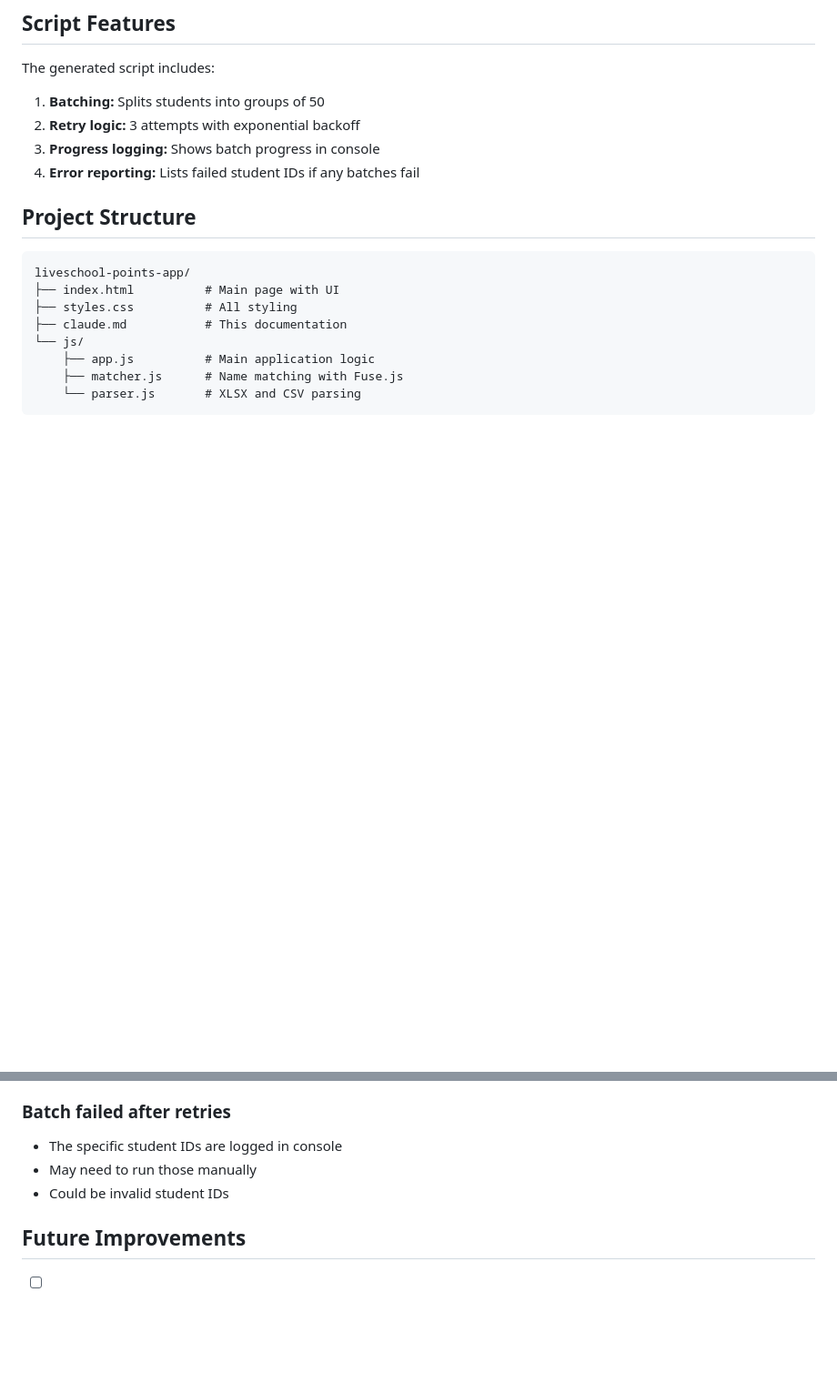
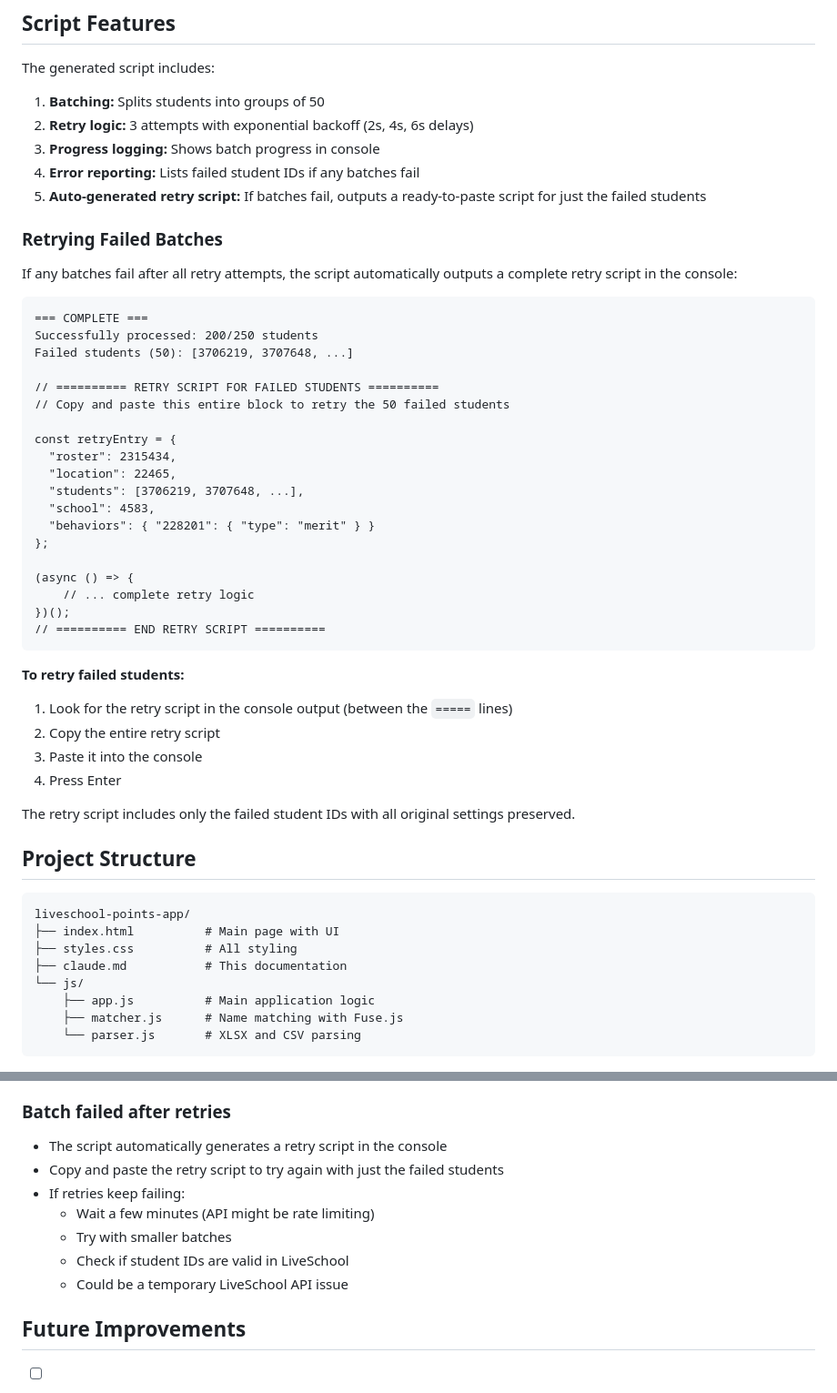
Before and after one commit to llitton/liveschool-points-tool, a Markdown page: claude.md, 2 parts joined by grey strips. Shown at 91% size. GitHub-like rendering; blank space fills up the shorter version.

Commit message:
Update documentation with retry script feature
- Document the auto-generated retry script for failed batches
- Add step-by-step instructions for retrying failed students
- Update troubleshooting section with retry guidance

Co-Authored-By: Claude Opus 4.5 <noreply@anthropic.com>

````diff
--- a/claude.md
+++ b/claude.md
@@ -185,9 +185,44 @@ These stay the same for a single school but change between schools.
 
 The generated script includes:
 1. **Batching:** Splits students into groups of 50
-2. **Retry logic:** 3 attempts with exponential backoff
+2. **Retry logic:** 3 attempts with exponential backoff (2s, 4s, 6s delays)
 3. **Progress logging:** Shows batch progress in console
 4. **Error reporting:** Lists failed student IDs if any batches fail
+5. **Auto-generated retry script:** If batches fail, outputs a ready-to-paste script for just the failed students
+
+### Retrying Failed Batches
+
+If any batches fail after all retry attempts, the script automatically outputs a complete retry script in the console:
+
+```
+=== COMPLETE ===
+Successfully processed: 200/250 students
+Failed students (50): [3706219, 3707648, ...]
+
+// ========== RETRY SCRIPT FOR FAILED STUDENTS ==========
+// Copy and paste this entire block to retry the 50 failed students
+
+const retryEntry = {
+  "roster": 2315434,
+  "location": 22465,
+  "students": [3706219, 3707648, ...],
+  "school": 4583,
+  "behaviors": { "228201": { "type": "merit" } }
+};
+
+(async () => {
+    // ... complete retry logic
+})();
+// ========== END RETRY SCRIPT ==========
+```
+
+**To retry failed students:**
+1. Look for the retry script in the console output (between the `=====` lines)
+2. Copy the entire retry script
+3. Paste it into the console
+4. Press Enter
+
+The retry script includes only the failed student IDs with all original settings preserved.
 
 ## Project Structure
 
@@ -274,9 +309,13 @@ python3 -m http.server 8000
 - Refresh LiveSchool - there may be a display delay
 
 ### Batch failed after retries
-- The specific student IDs are logged in console
-- May need to run those manually
-- Could be invalid student IDs
+- The script automatically generates a retry script in the console
+- Copy and paste the retry script to try again with just the failed students
+- If retries keep failing:
+  - Wait a few minutes (API might be rate limiting)
+  - Try with smaller batches
+  - Check if student IDs are valid in LiveSchool
+  - Could be a temporary LiveSchool API issue
 
 ## Future Improvements
 
````
